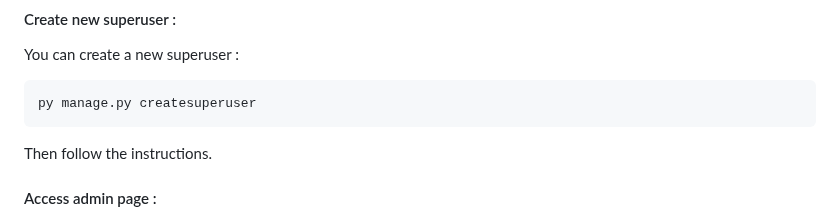
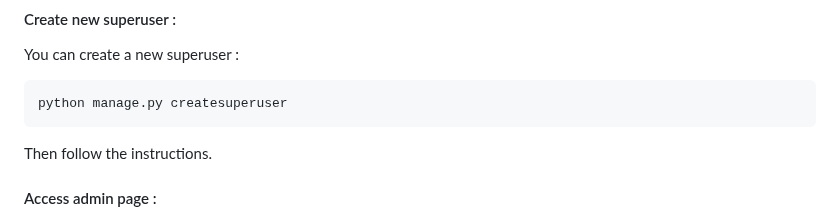
Before and after one commit to johntsinger/da-python-p9, a Markdown page: README.md, the part around the change. Rendered like a GitHub page.

```diff
--- a/README.md
+++ b/README.md
@@ -115,7 +115,7 @@ Here we go !
 
 You can create a new superuser :
 
-    py manage.py createsuperuser
+    python manage.py createsuperuser
 
 Then follow the instructions.
 
```
